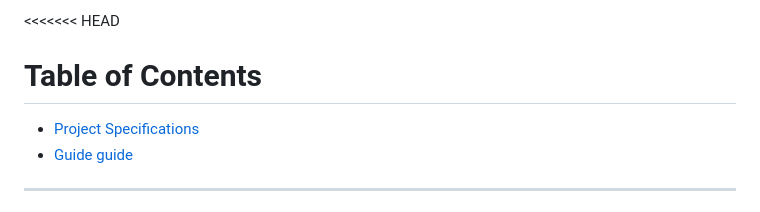
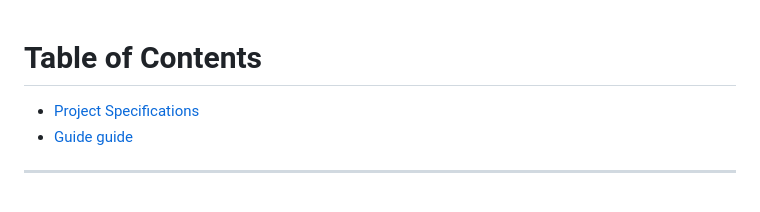
Before and after one commit to EHSSG-Colab/EHSSG-Colab-Project, a Markdown page: README.md, the part around the change. Rendered like a GitHub page.

```diff
--- a/README.md
+++ b/README.md
@@ -1,4 +1,3 @@
-<<<<<<< HEAD
 # Table of Contents
 * [Project Specifications](#internship-project-specifications)
 * [Guide guide](#git-guide)
```
